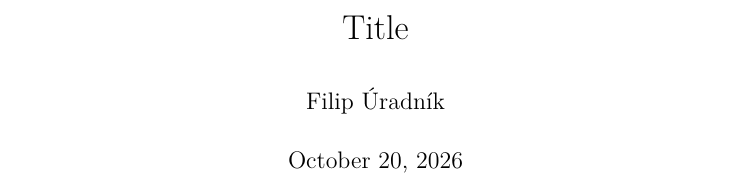
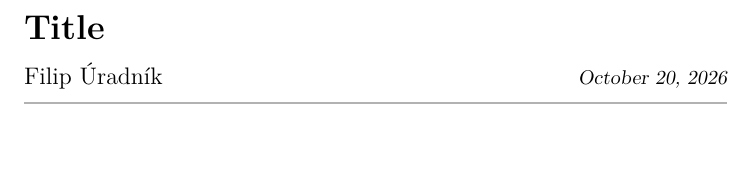
Before and after one commit to furadnik/tex, a LaTeX document (main.tex, which reads tmq.sty): part of the page, cut so that both start at the same text, the shorter picture padded with empty space. Compiled offline with XeLaTeX.

Commit message:
feat: nicer title

```diff
--- a/tmq.sty
+++ b/tmq.sty
@@ -131,6 +131,24 @@
 \ifx\tmqnogeometry\undefined
 	\geometry{a5paper, hmargin=12mm, top=12mm, bottom=16mm, footskip=8mm}
 \fi
+
+% title
+\makeatletter
+\renewcommand\maketitle{{
+		\parindent = 0pt
+		\let\and\relax
+		\def\and{\unskip,\ }
+		{\LARGE\bfseries\@title\par}
+		\nointerlineskip\vspace{1.2ex}
+		{\large\@author}
+		\hfill
+		{\sl\@date}
+
+		\vspace{1.6ex}
+		{\color{black!30}\hrule height 0.6pt}
+		\vspace{2.5ex}
+}}
+\makeatother
 
 \ifx\tmqnotheoremstyle\undefined
 	\def\theorempre{1.7ex plus 1.2ex minus 0.6ex}
@@ -434,6 +452,7 @@
 \def\ff{\mathcal{F}}
 \def\T{\mathds{T}}
 \def\O{\mathcal{O}}
+\def\tO{\tilde\O}
 \def\M{\mathcal{M}}
 \def\integ#1#2#3#4{\int_{#1}^{#2} #4 \text{d}#3}
 \def\iinteg#1#2#3#4{\iint_{#1} #4 \text{d}#2\text{d}#3}
```
Also changed, not shown: beamer.tex (+4 -4 lines).
